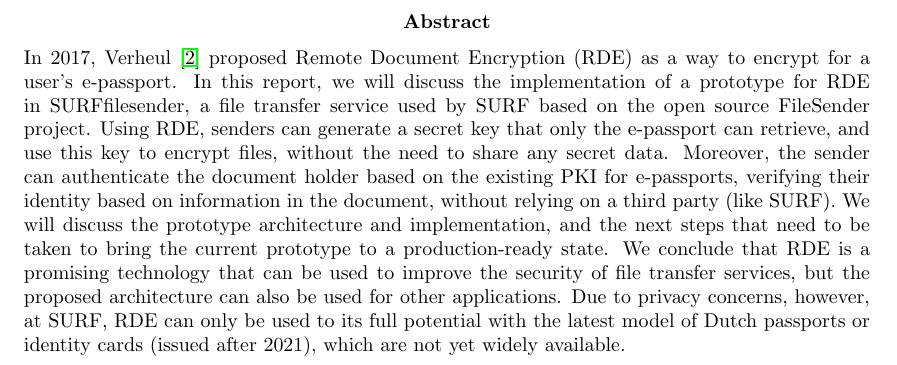
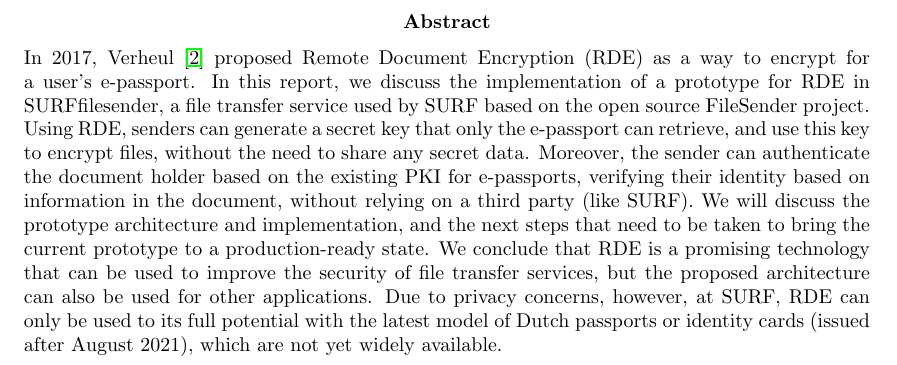
Before and after one commit to JobDoesburg/rde-prototype, a LaTeX thesis (report/main.tex): part of page 2 of 39, cut so that both start at the same text. Compiled offline with pdfLaTeX.

Commit message:
Improve abstract

```diff
--- a/report/main.tex
+++ b/report/main.tex
@@ -71,12 +71,12 @@
 
     \begin{abstract}
         In 2017, Verheul~\cite{verheul2017remote} proposed Remote Document Encryption (RDE) as a way to encrypt for a user's e-passport.
-        In this report, we will discuss the implementation of a prototype for RDE in SURFfilesender, a file transfer service used by SURF based on the open source FileSender project.
+        In this report, we discuss the implementation of a prototype for RDE in SURFfilesender, a file transfer service used by SURF based on the open source FileSender project.
         Using RDE, senders can generate a secret key that only the e-passport can retrieve, and use this key to encrypt files, without the need to share any secret data.
         Moreover, the sender can authenticate the document holder based on the existing PKI for e-passports, verifying their identity based on information in the document, without relying on a third party (like SURF).
         We will discuss the prototype architecture and implementation, and the next steps that need to be taken to bring the current prototype to a production-ready state.
         We conclude that RDE is a promising technology that can be used to improve the security of file transfer services, but the proposed architecture can also be used for other applications.
-        Due to privacy concerns, however, at SURF, RDE can only be used to its full potential with the latest model of Dutch passports or identity cards (issued after 2021), which are not yet widely available.
+        Due to privacy concerns, however, at SURF, RDE can only be used to its full potential with the latest model of Dutch passports or identity cards (issued after August 2021), which are not yet widely available.
     \end{abstract}
 
     \tableofcontents
```
